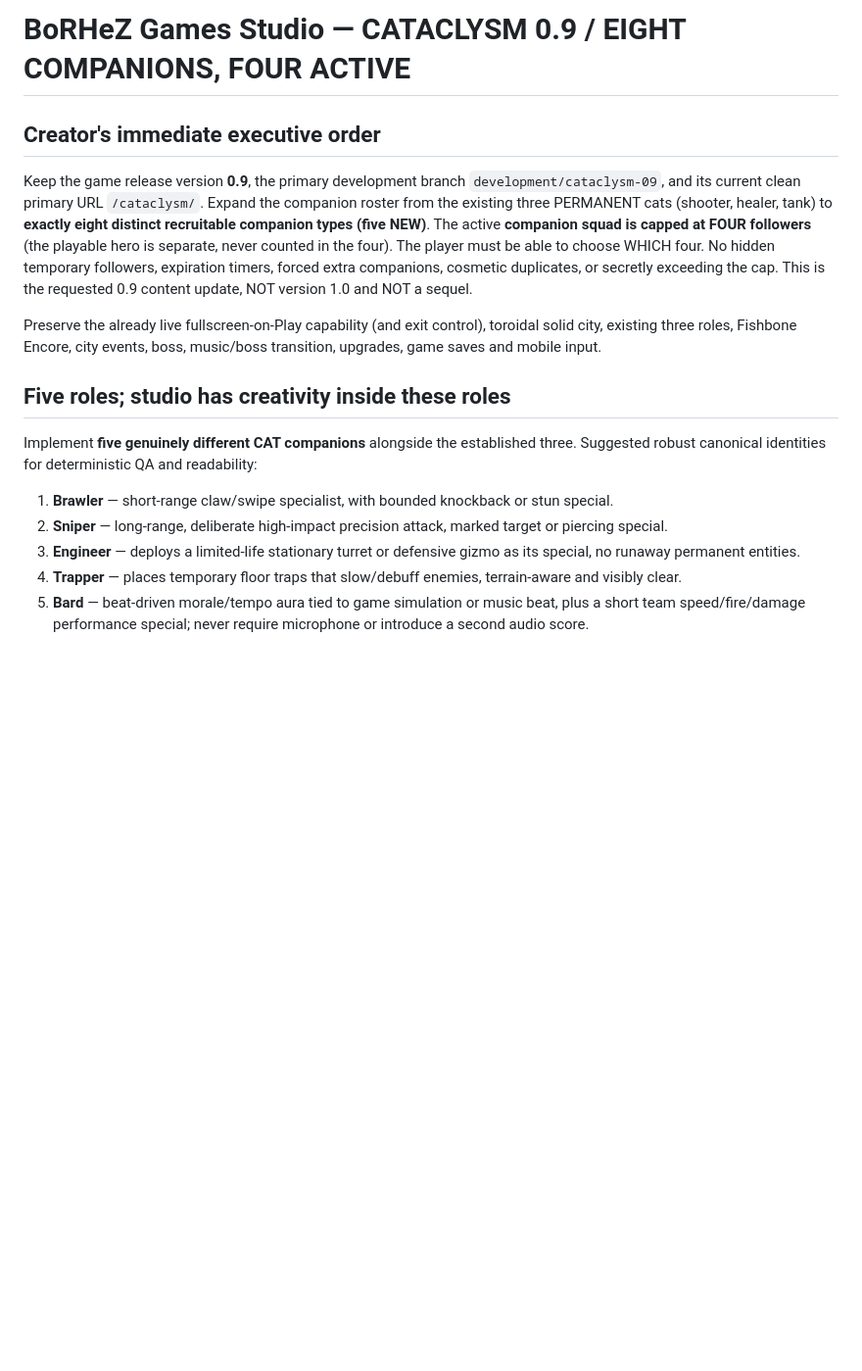
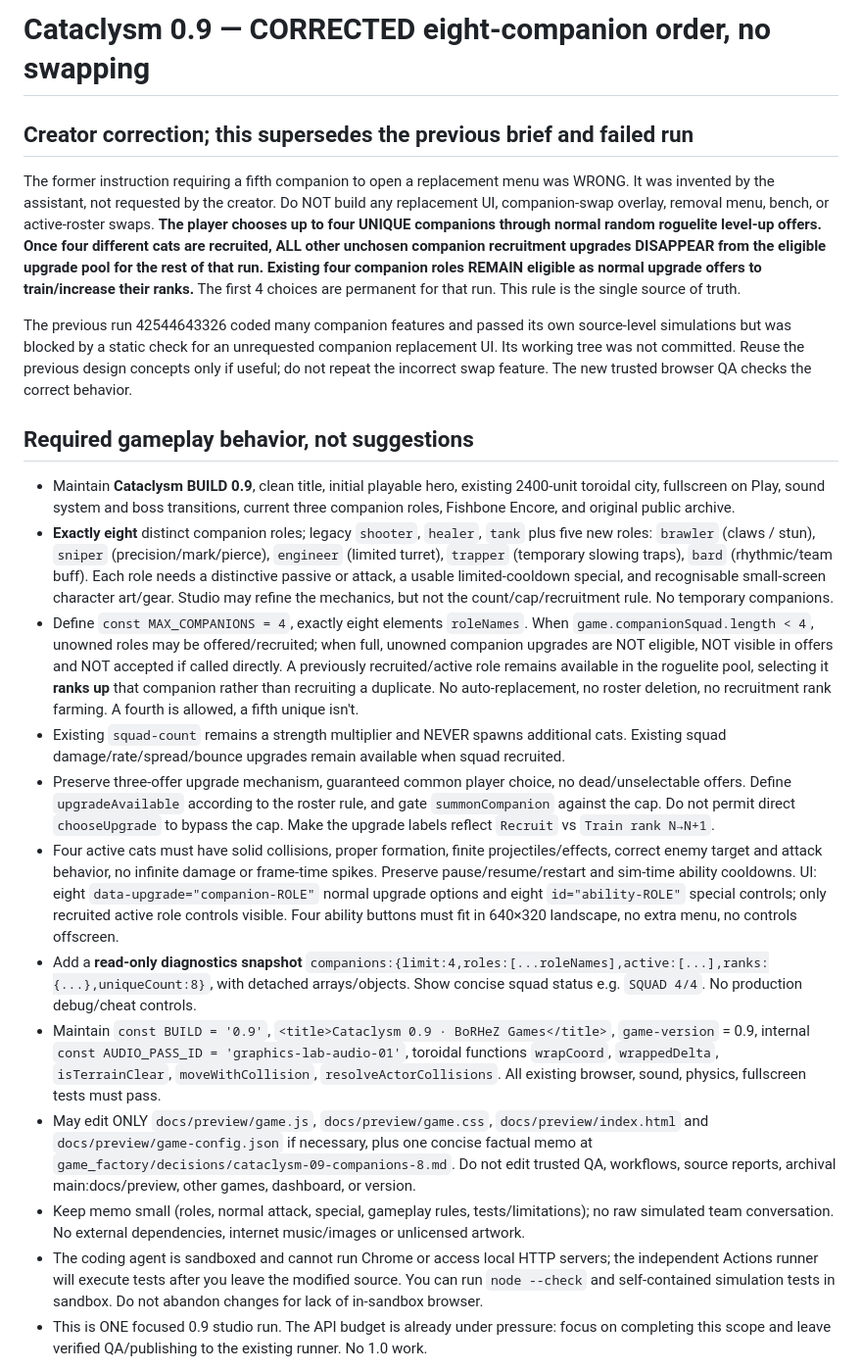
Before and after one commit to BoRHeX/kbc-rpg-prototype, a Markdown page: game_factory/requests/cataclysm-09-companions-8.md, the part around one of its changes. Shown at 98% size. GitHub-like rendering; blank space fills up the shorter version.

Commit message:
Correct studio executive order: eight recruitable roles, choose four permanently from roguelite offers, no swapping

```diff
--- a/game_factory/requests/cataclysm-09-companions-8.md
+++ b/game_factory/requests/cataclysm-09-companions-8.md
@@ -1,15 +1,21 @@
-# BoRHeZ Games Studio — CATACLYSM 0.9 / EIGHT COMPANIONS, FOUR ACTIVE
+# Cataclysm 0.9 — CORRECTED eight-companion order, no swapping
 
-## Creator's immediate executive order
-Keep the game release version **0.9**, the primary development branch `development/cataclysm-09`, and its current clean primary URL `/cataclysm/`. Expand the companion roster from the existing three PERMANENT cats (shooter, healer, tank) to **exactly eight distinct recruitable companion types (five NEW)**. The active **companion squad is capped at FOUR followers** (the playable hero is separate, never counted in the four). The player must be able to choose WHICH four. No hidden temporary followers, expiration timers, forced extra companions, cosmetic duplicates, or secretly exceeding the cap. This is the requested 0.9 content update, NOT version 1.0 and NOT a sequel.
+## Creator correction; this supersedes the previous brief and failed run
+The former instruction requiring a fifth companion to open a replacement menu was WRONG. It was invented by the assistant, not requested by the creator. Do NOT build any replacement UI, companion-swap overlay, removal menu, bench, or active-roster swaps. **The player chooses up to four UNIQUE companions through normal random roguelite level-up offers. Once four different cats are recruited, ALL other unchosen companion recruitment upgrades DISAPPEAR from the eligible upgrade pool for the rest of that run. Existing four companion roles REMAIN eligible as normal upgrade offers to train/increase their ranks.** The first 4 choices are permanent for that run. This rule is the single source of truth.
 
-Preserve the already live fullscreen-on-Play capability (and exit control), toroidal solid city, existing three roles, Fishbone Encore, city events, boss, music/boss transition, upgrades, game saves and mobile input.
+The previous run 42544643326 coded many companion features and passed its own source-level simulations but was blocked by a static check for an unrequested companion replacement UI. Its working tree was not committed. Reuse the previous design concepts only if useful; do not repeat the incorrect swap feature. The new trusted browser QA checks the correct behavior.
 
-## Five roles; studio has creativity inside these roles
-Implement **five genuinely different CAT companions** alongside the established three. Suggested robust canonical identities for deterministic QA and readability:
-1. **Brawler** — short-range claw/swipe specialist, with bounded knockback or stun special.
-2. **Sniper** — long-range, deliberate high-impact precision attack, marked target or piercing special.
-3. **Engineer** — deploys a limited-life stationary turret or defensive gizmo as its special, no runaway permanent entities.
-4. **Trapper** — places temporary floor traps that slow/debuff enemies, terrain-aware and visibly clear.
-5. **Bard** — beat-driven morale/tempo aura tied to game simulation or music beat, plus a short team speed/fire/damage performance special; never require microphone or introduce a second audio score.
+## Required gameplay behavior, not suggestions
+- Maintain **Cataclysm BUILD 0.9**, clean title, initial playable hero, existing 2400-unit toroidal city, fullscreen on Play, sound system and boss transitions, current three companion roles, Fishbone Encore, and original public archive.
+- **Exactly eight** distinct companion roles; legacy `shooter`, `healer`, `tank` plus five new roles: `brawler` (claws / stun), `sniper` (precision/mark/pierce), `engineer` (limited turret), `trapper` (temporary slowing traps), `bard` (rhythmic/team buff). Each role needs a distinctive passive or attack, a usable limited-cooldown special, and recognisable small-screen character art/gear. Studio may refine the mechanics, but not the count/cap/recruitment rule. No temporary companions.
+- Define `const MAX_COMPANIONS = 4`, exactly eight elements `roleNames`. When `game.companionSquad.length < 4`, unowned roles may be offered/recruited; when full, unowned companion upgrades are NOT eligible, NOT visible in offers and NOT accepted if called directly. A previously recruited/active role remains available in the roguelite pool, selecting it **ranks up** that companion rather than recruiting a duplicate. No auto-replacement, no roster deletion, no recruitment rank farming. A fourth is allowed, a fifth unique isn't.
+- Existing `squad-count` remains a strength multiplier and NEVER spawns additional cats. Existing squad damage/rate/spread/bounce upgrades remain available when squad recruited.
+- Preserve three-offer upgrade mechanism, guaranteed common player choice, no dead/unselectable offers. Define `upgradeAvailable` according to the roster rule, and gate `summonCompanion` against the cap. Do not permit direct `chooseUpgrade` to bypass the cap. Make the upgrade labels reflect `Recruit` vs `Train rank N→N+1`.
+- Four active cats must have solid collisions, proper formation, finite projectiles/effects, correct enemy target and attack behavior, no infinite damage or frame-time spikes. Preserve pause/resume/restart and sim-time ability cooldowns. UI: eight `data-upgrade="companion-ROLE"` normal upgrade options and eight `id="ability-ROLE"` special controls; only recruited active role controls visible. Four ability buttons must fit in 640×320 landscape, no extra menu, no controls offscreen.
+- Add a **read-only diagnostics snapshot** `companions:{limit:4,roles:[...roleNames],active:[...],ranks:{...},uniqueCount:8}`, with detached arrays/objects. Show concise squad status e.g. `SQUAD 4/4`. No production debug/cheat controls.
+- Maintain `const BUILD = '0.9'`, `<title>Cataclysm 0.9 · BoRHeZ Games</title>`, `game-version` = 0.9, internal `const AUDIO_PASS_ID = 'graphics-lab-audio-01'`, toroidal functions `wrapCoord`, `wrappedDelta`, `isTerrainClear`, `moveWithCollision`, `resolveActorCollisions`. All existing browser, sound, physics, fullscreen tests must pass.
+- May edit ONLY `docs/preview/game.js`, `docs/preview/game.css`, `docs/preview/index.html` and `docs/preview/game-config.json` if necessary, plus one concise factual memo at `game_factory/decisions/cataclysm-09-companions-8.md`. Do not edit trusted QA, workflows, source reports, archival main:docs/preview, other games, dashboard, or version.
+- Keep memo small (roles, normal attack, special, gameplay rules, tests/limitations); no raw simulated team conversation. No external dependencies, internet music/images or unlicensed artwork.
+- The coding agent is sandboxed and cannot run Chrome or access local HTTP servers; the independent Actions runner will execute tests after you leave the modified source. You can run `node --check` and self-contained simulation tests in sandbox. Do not abandon changes for lack of in-sandbox browser.
+- This is ONE focused 0.9 studio run. The API budget is already under pressure: focus on completing this scope and leave verified QA/publishing to the existing runner. No 1.0 work.
 
```
Also changed, not shown: other parts of game_factory/requests/cataclysm-09-companions-8.md (+2 -23 lines).
